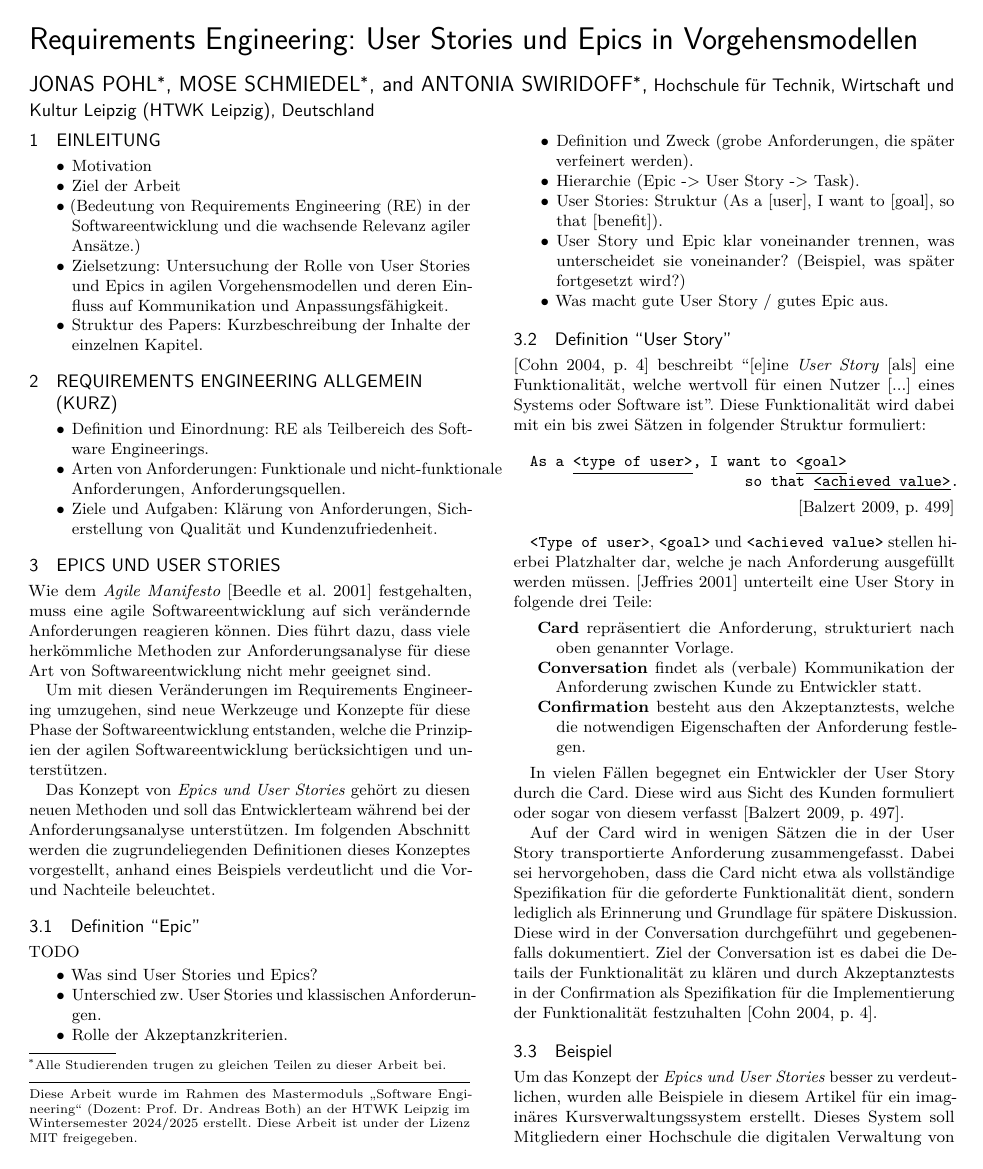
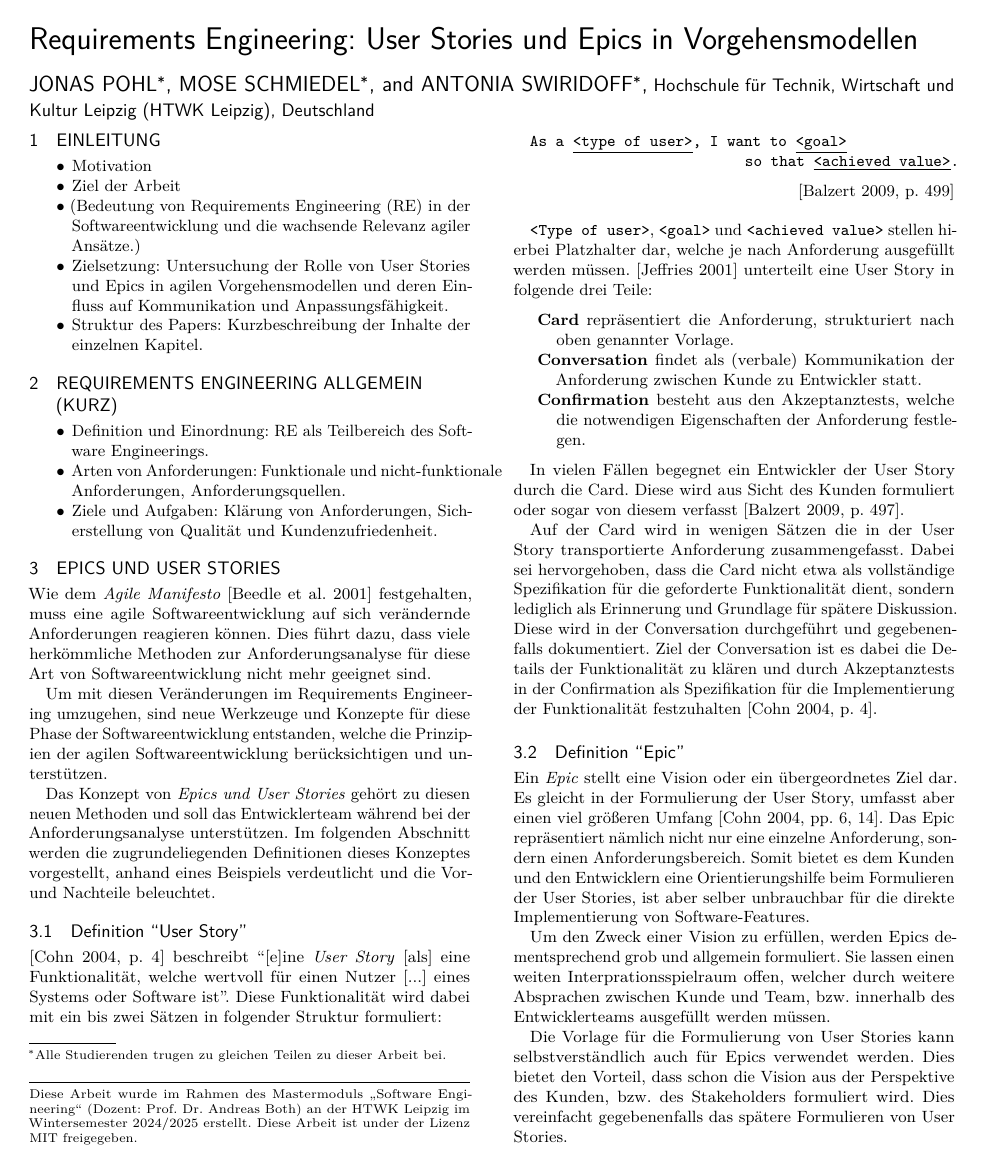
Before and after one commit to Beleg-01-Requirements-Engineering/Abgabe, a LaTeX paper (paper-tex/01-Requirements-Engineering.tex): page 1 of 5. The pictures show the PDF file paper-tex/01-Requirements-Engineering.pdf that the author committed with the source.

Commit message:
Add definition of Epic

```diff
--- a/paper-tex/01-Requirements-Engineering.tex
+++ b/paper-tex/01-Requirements-Engineering.tex
@@ -89,20 +89,6 @@ Das Konzept von \emph{Epics und User Stories} gehört zu diesen neuen Methoden u
 während bei der Anforderungsanalyse unterstützen. Im folgenden Abschnitt werden die zugrundeliegenden Definitionen
 dieses Konzeptes vorgestellt, anhand eines Beispiels verdeutlicht und die Vor- und Nachteile beleuchtet.
 
-\subsection{Definition ``Epic''}
-TODO
-\begin{itemize}
-	\item Was sind User Stories und Epics?
-	\item Unterschied zw. User Stories und klassischen Anforderungen.
-	\item Rolle der Akzeptanzkriterien.
-	\item Definition und Zweck (grobe Anforderungen, die später verfeinert werden).
-	\item Hierarchie (Epic -> User Story -> Task).
-	\item User Stories: Struktur (As a [user], I want to [goal], so that [benefit]).
-	\item User Story und Epic klar voneinander trennen, was unterscheidet sie voneinander?
-	      (Beispiel, was später fortgesetzt wird?)
-	\item Was macht gute User Story / gutes Epic aus.
-\end{itemize}
-
 \subsection{Definition ``User Story''}
 \cite[p. 4]{cohn_user_2004} beschreibt ``[e]ine \emph{User Story} [als] eine Funktionalität, welche wertvoll für einen Nutzer [...] eines Systems
 oder Software ist''.
@@ -137,6 +123,21 @@ Diese wird in der Conversation durchgeführt und gegebenenfalls dokumentiert.
 Ziel der Conversation ist es dabei die Details der Funktionalität zu klären
 und durch Akzeptanztests in der Confirmation als Spezifikation für die Implementierung
 der Funktionalität festzuhalten \cite[p. 4]{cohn_user_2004}.
+
+\subsection{Definition ``Epic''}
+Ein \emph{Epic} stellt eine Vision oder ein übergeordnetes Ziel dar.
+Es gleicht in der Formulierung der User Story, umfasst aber einen viel größeren Umfang \cite[pp. 6, 14]{cohn_user_2004}.
+Das Epic repräsentiert nämlich nicht nur eine einzelne Anforderung, sondern einen Anforderungsbereich.
+Somit bietet es dem Kunden und den Entwicklern eine Orientierungshilfe beim Formulieren der User Stories,
+ist aber selber unbrauchbar für die direkte Implementierung von Software-Features.
+
+Um den Zweck einer Vision zu erfüllen, werden Epics dementsprechend grob und allgemein formuliert.
+Sie lassen einen weiten Interprationsspielraum offen, welcher durch weitere Absprachen zwischen
+Kunde und Team, bzw. innerhalb des Entwicklerteams ausgefüllt werden müssen.
+
+Die Vorlage für die Formulierung von User Stories kann selbstverständlich auch für Epics verwendet werden.
+Dies bietet den Vorteil, dass schon die Vision aus der Perspektive des Kunden, bzw. des Stakeholders formuliert
+wird. Dies vereinfacht gegebenenfalls das spätere Formulieren von User Stories.
 
 \subsection{Beispiel}
 Um das Konzept der \emph{Epics und User Stories} besser zu verdeutlichen, wurden alle Beispiele in diesem
```
Also changed, not shown: paper-tex/01-Requirements-Engineering.pdf.
